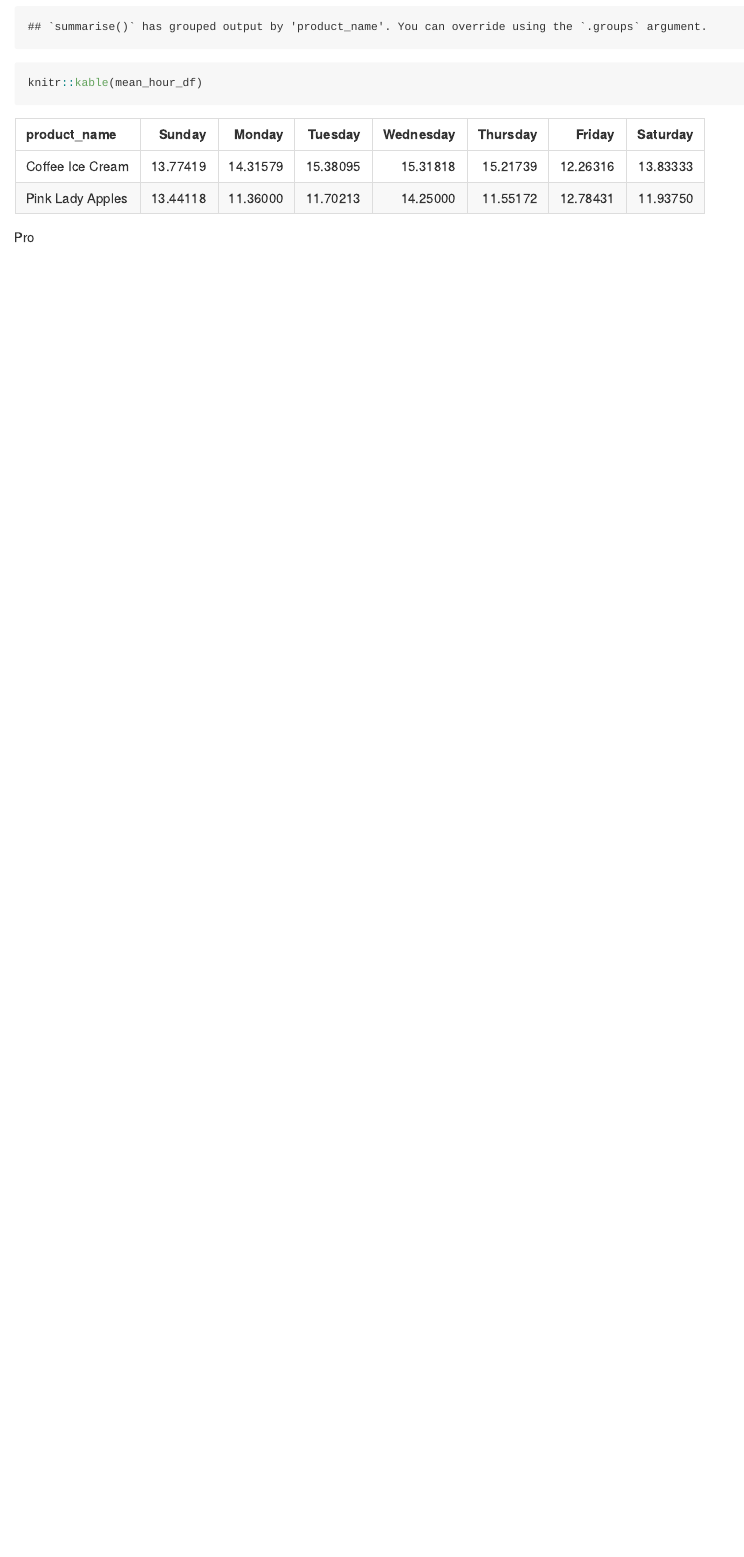
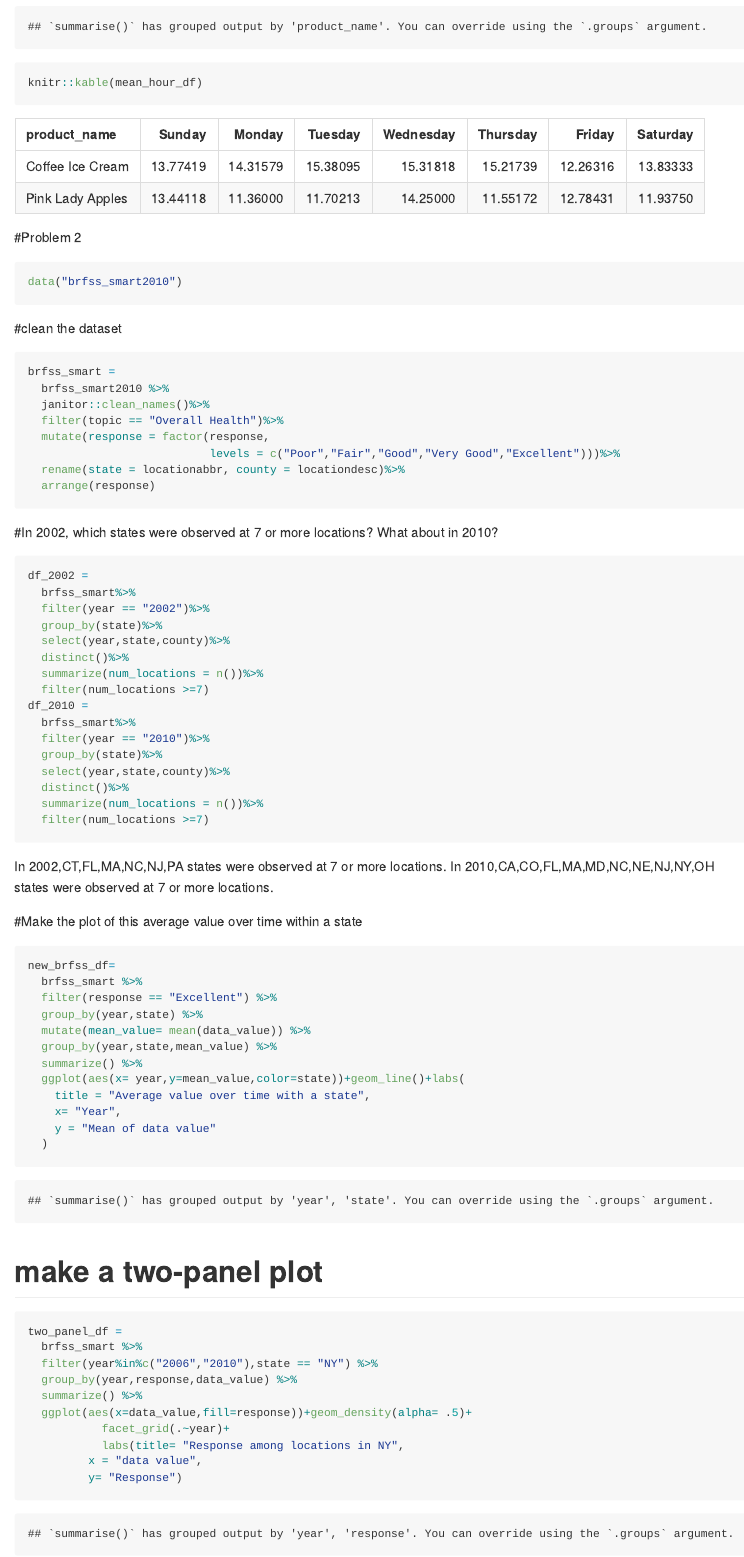
Before and after one commit to owenfjh8/p8105_hw3_jf3355, an R Markdown document (p8105_hw3_jf3355.Rmd): the page in a window 1100 px wide, from 3450 px down. The pictures show the output file p8105_hw3_jf3355.md that the author committed with the source, drawn offline in the style of GitHub; long lines of code are wrapped.

Commit message:
Finish Problem 2

````diff
--- a/p8105_hw3_jf3355.Rmd
+++ b/p8105_hw3_jf3355.Rmd
@@ -106,4 +106,70 @@ mean_hour_df =
 
 knitr::kable(mean_hour_df)
 ```
-Pro
+#Problem 2
+```{r}
+data("brfss_smart2010")
+```
+#clean the dataset
+
+```{r}
+brfss_smart =
+  brfss_smart2010 %>%
+  janitor::clean_names()%>%
+  filter(topic == "Overall Health")%>%
+  mutate(response = factor(response,
+                           levels = c("Poor","Fair","Good","Very Good","Excellent")))%>%
+  rename(state = locationabbr, county = locationdesc)%>%
+  arrange(response)
+```
+#In 2002, which states were observed at 7 or more locations? What about in 2010?
+```{r}
+df_2002 =
+  brfss_smart%>%
+  filter(year == "2002")%>%
+  group_by(state)%>%
+  select(year,state,county)%>%
+  distinct()%>%
+  summarize(num_locations = n())%>%
+  filter(num_locations >=7)
+df_2010 =
+  brfss_smart%>%
+  filter(year == "2010")%>%
+  group_by(state)%>%
+  select(year,state,county)%>%
+  distinct()%>%
+  summarize(num_locations = n())%>%
+  filter(num_locations >=7)
+```
+In 2002,CT,FL,MA,NC,NJ,PA states were observed at 7 or more locations.
+In 2010,CA,CO,FL,MA,MD,NC,NE,NJ,NY,OH states were observed at 7 or more locations.
+
+#Make the plot of this average value over time within a state
+
+```{r}
+new_brfss_df=
+  brfss_smart %>%
+  filter(response == "Excellent") %>%
+  group_by(year,state) %>%
+  mutate(mean_value= mean(data_value)) %>%
+  group_by(year,state,mean_value) %>%
+  summarize() %>%
+  ggplot(aes(x= year,y=mean_value,color=state))+geom_line()+labs(
+    title = "Average value over time with a state",
+    x= "Year",
+    y = "Mean of data value"
+  )
+```
+# make a two-panel plot
+```{r}
+two_panel_df =
+  brfss_smart %>%
+  filter(year%in%c("2006","2010"),state == "NY") %>%
+  group_by(year,response,data_value) %>%
+  summarize() %>%
+  ggplot(aes(x=data_value,fill=response))+geom_density(alpha= .5)+
+           facet_grid(.~year)+
+           labs(title= "Response among locations in NY",
+         x = "data value",
+         y= "Response")
+```
````
Also changed, not shown: p8105_hw3_jf3355.md.
